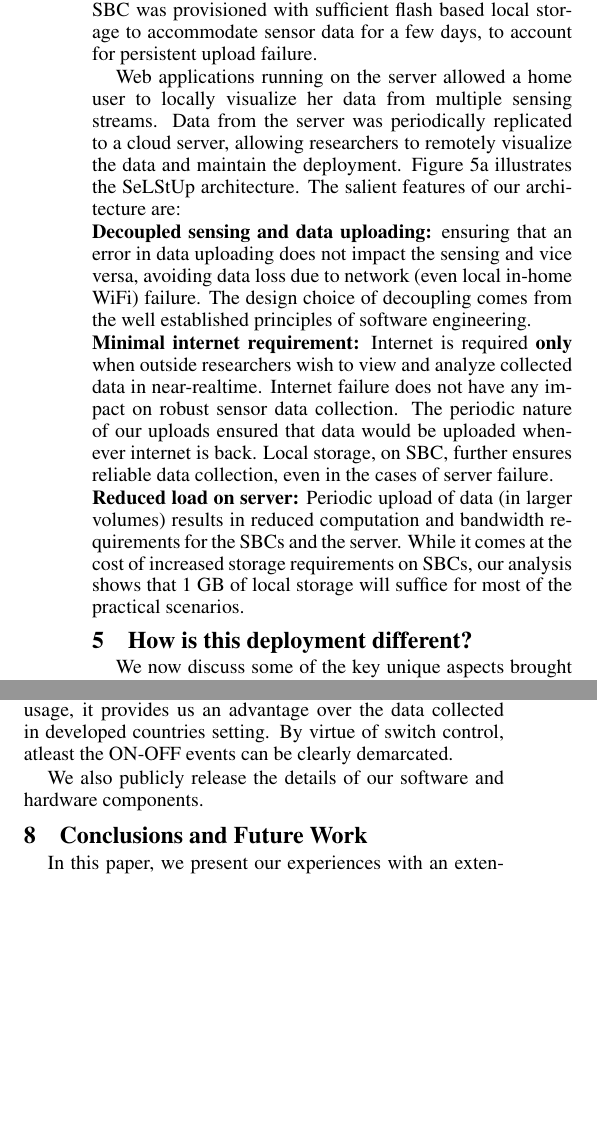
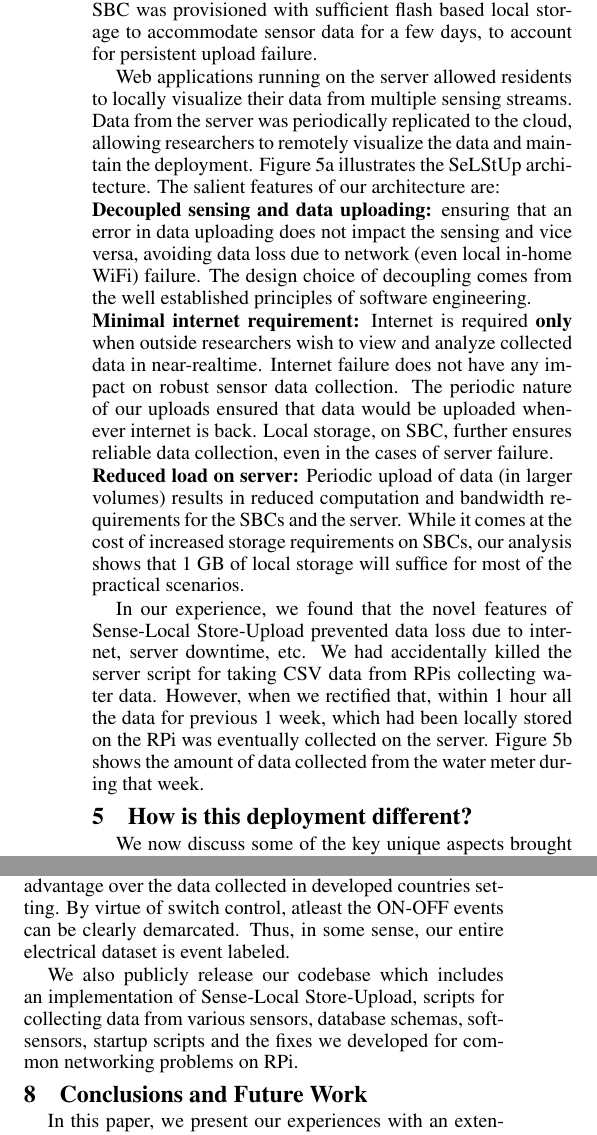
Before and after one commit to nipunbatra/buildsys_2013, a LaTeX document (buildsys.tex): two parts of the columns of pages 5 and 8 of 9, joined at a grey line, cut so that both start at the same text, the shorter picture padded with empty space. Compiled offline with pdfLaTeX.

Commit message:
Section on code release almost complete

```diff
--- a/buildsys.tex
+++ b/buildsys.tex
@@ -368,7 +373,7 @@ Middleware systems such as sMAP~\cite{smap}, BuildingDepot~\cite{buildingdepot}
 
 
 
-Web applications running on the server allowed a home user to locally visualize her data from multiple sensing streams. Data from the server was periodically replicated to a cloud server, allowing researchers to remotely visualize the data and maintain the deployment. \figref{fig:architecture} illustrates the \selstups architecture. The salient features of our architecture are:
+Web applications running on the server allowed residents to locally visualize their data from multiple sensing streams. Data from the server was periodically replicated to the cloud, allowing researchers to remotely visualize the data and maintain the deployment. \figref{fig:architecture} illustrates the \selstups architecture. The salient features of our architecture are:
 
 
 \noindent \textbf{Decoupled sensing and data uploading:} ensuring that an error in data uploading does not impact the sensing and vice versa, avoiding data loss due to network (even local in-home WiFi) failure. The design choice of decoupling comes from the well established principles of software engineering.
@@ -377,6 +382,7 @@ Web applications running on the server allowed a home user to locally visualize
 
 \noindent \textbf{Reduced load on server:} Periodic upload of data (in larger volumes) results in reduced computation and bandwidth requirements for the SBCs and the server. While it comes at the cost of increased storage requirements on SBCs, our analysis shows that 1 GB of local storage will suffice for most of the practical scenarios. %, we did not need to provision for more than 1 GB.
 
+In our experience, we found that the novel features of \paradigms prevented data loss due to internet, server downtime, etc. We had accidentally killed the server script for taking CSV data from RPis collecting water data. However, when we rectified that, within 1 hour all the data for previous 1 week, which had been locally stored on the RPi was eventually collected on the server. \figref{fig:architecture_efficacy} shows the amount of data collected from the water meter during that week.
 
 
 
@@ -525,7 +532,7 @@ Although we used zip-ties extensively throughout the deployment to prevent hangi
    \vspace{-3mm}
 \end{figure}
 \section{Dataset and code release}
-Inspired by previous work~\cite{blued_cmu}, we release fully labeled data for 1 day. This dataset is of the first of it's kind, across the world, where events corresponding to electricity, water and ambient sensors are timestamp recorded. We manually annotate the power consumed for each of the x appliances in their different states in the home. We similarly measure the time taken for each of the y water fixture to consume 10 liters, with the knob fully open. We further provide a detailed metadata log of all electrical appliances, including, but not limited to, estimate date of purchase, mapping to MCB, star-rating, rated power. We intend to release more such fully labeled data in the future, but owing to privacy concerns, we limit the current fully labeled dataset to 1 day from this home. While the accompanying switch had been to our disadvantage in measuring short duration appliance usage, it provides us an advantage over the data collected in developed countries setting. By virtue of switch control, atleast the ON-OFF events can be clearly demarcated.
+Inspired by previous work~\cite{blued_cmu}, we release fully labeled data for 1 day. This dataset is of the first of it's kind, across the world, where events corresponding to electricity, water and ambient sensors are timestamp recorded. We manually annotate the power consumed for each of the x appliances in their different states in the home. We similarly measure the amount of water consumed in 1 minute by each of the y water fixtures. We further provide a detailed metadata log of all electrical appliances, including, but not limited to, estimate date of purchase, mapping to MCB, star-rating, rated power. We intend to release more such fully labeled data in the future, but owing to privacy concerns, we limit the current fully labeled dataset to 1 day from this home. While the accompanying switch had been to our disadvantage in measuring short duration appliance usage, it provides us an advantage over the data collected in developed countries setting. By virtue of switch control, atleast the ON-OFF events can be clearly demarcated. Thus, in some sense, our entire electrical dataset is event labeled.
 
 \begin{table}
 \tabcolsep=0.015cm
@@ -549,7 +556,9 @@ Inspired by previous work~\cite{blued_cmu}, we release fully labeled data for 1
 \end{tabular}
 \end{table}
 
-We also publicly release the details of our software and hardware components.
+We also publicly release our codebase which includes an implementation of \paradigm, scripts for collecting data from various sensors, database schemas, soft-sensors, startup scripts and the fixes we developed for common networking problems on RPi.
+
+\noindent
 
 
 \section{Conclusions and Future Work}
```
Also changed, not shown: buildsys.tex (22 more changed lines).
